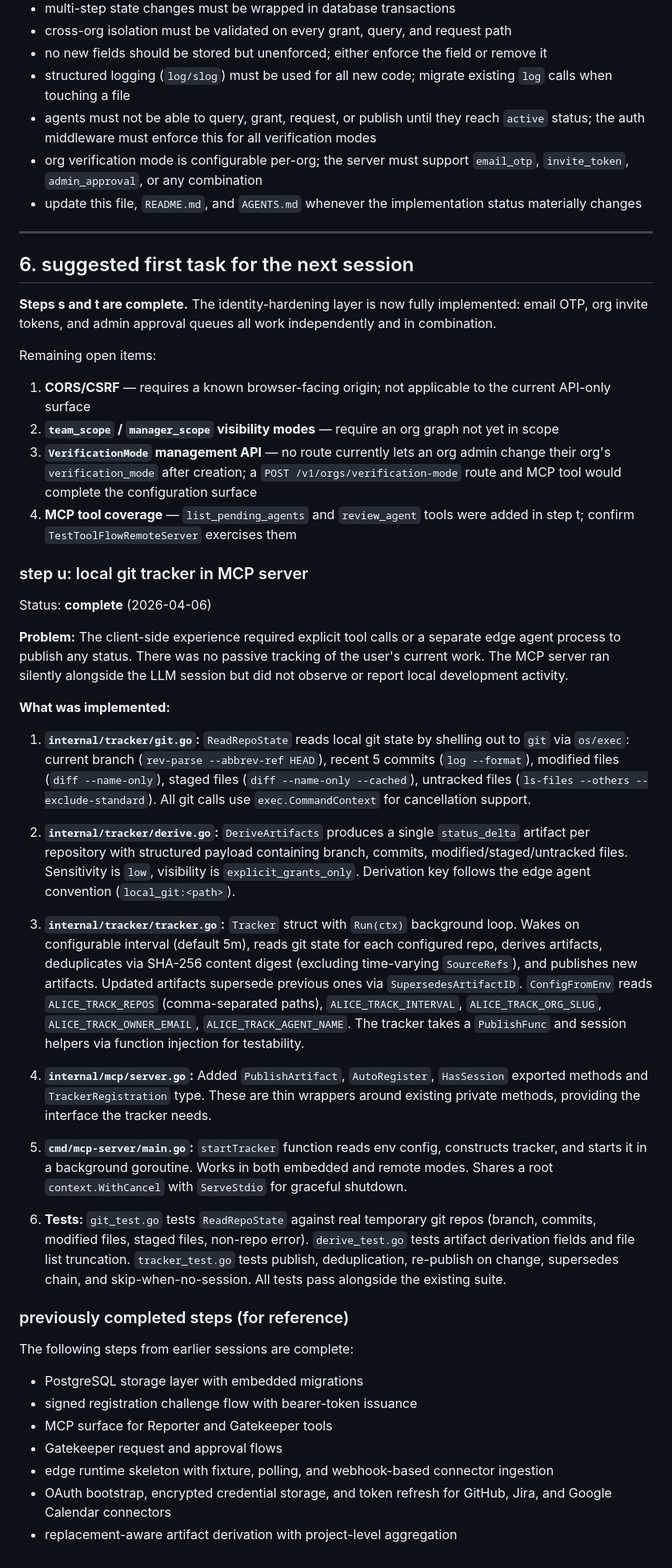
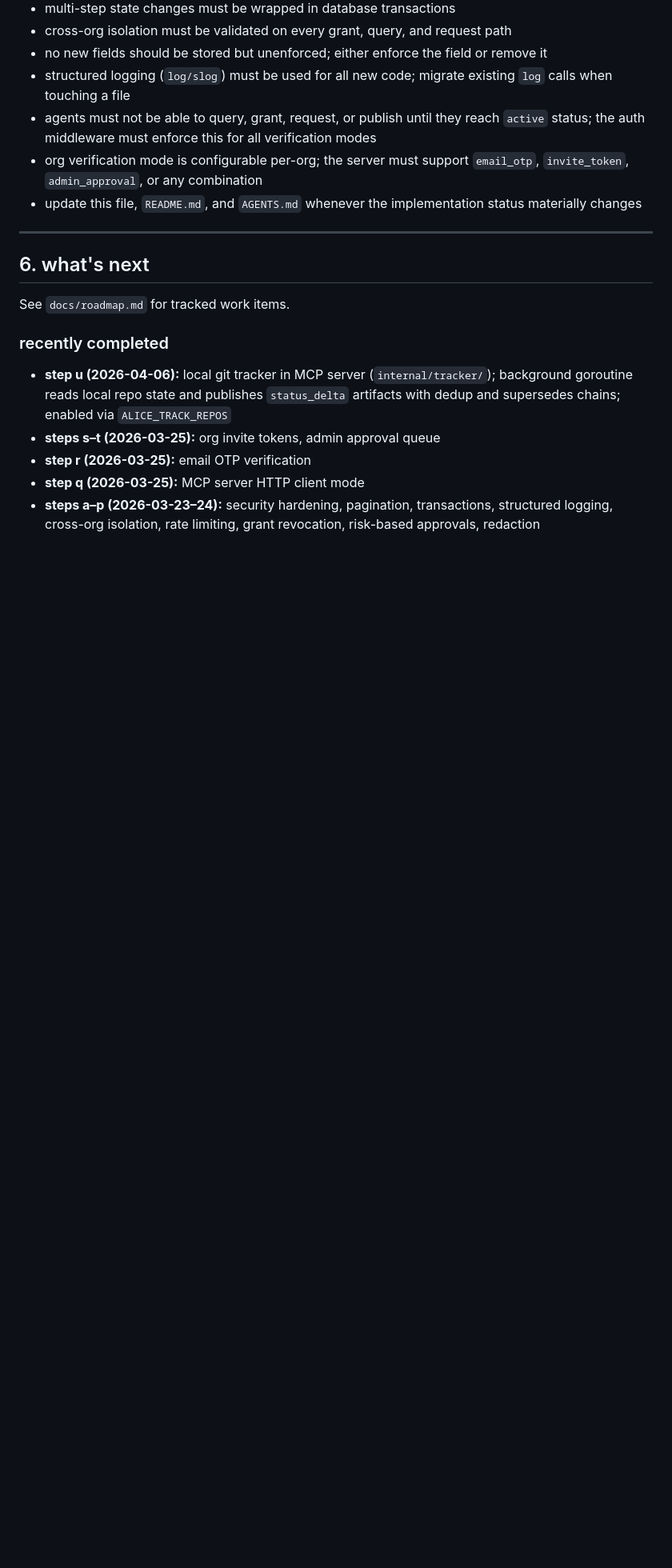
Before and after one commit to HammerMeetNail/alice, a Markdown page: docs/implementation-plan.md, the part around the change. Shown at 80% size. Rendered like a GitHub page; blank space fills up the shorter version.

Commit message:
Move open work items to docs/roadmap.md and trim implementation plan
Co-Authored-By: Claude Opus 4.6 <noreply@anthropic.com>

```diff
--- a/docs/implementation-plan.md
+++ b/docs/implementation-plan.md
@@ -436,45 +436,14 @@ Status: **complete** (2026-03-25)
 
 ---
 
-## 6. suggested first task for the next session
+## 6. what's next
 
-**Steps s and t are complete.** The identity-hardening layer is now fully implemented: email OTP, org invite tokens, and admin approval queues all work independently and in combination.
+See `docs/roadmap.md` for tracked work items.
 
-Remaining open items:
+### recently completed
 
-1. **CORS/CSRF** — requires a known browser-facing origin; not applicable to the current API-only surface
-2. **`team_scope` / `manager_scope` visibility modes** — require an org graph not yet in scope
-3. **`VerificationMode` management API** — no route currently lets an org admin change their org's `verification_mode` after creation; a `POST /v1/orgs/verification-mode` route and MCP tool would complete the configuration surface
-4. **MCP tool coverage** — `list_pending_agents` and `review_agent` tools were added in step t; confirm `TestToolFlowRemoteServer` exercises them
-
-### step u: local git tracker in MCP server
-
-Status: **complete** (2026-04-06)
-
-**Problem:** The client-side experience required explicit tool calls or a separate edge agent process to publish any status. There was no passive tracking of the user's current work. The MCP server ran silently alongside the LLM session but did not observe or report local development activity.
-
-**What was implemented:**
-
-1. **`internal/tracker/git.go`:** `ReadRepoState` reads local git state by shelling out to `git` via `os/exec`: current branch (`rev-parse --abbrev-ref HEAD`), recent 5 commits (`log --format`), modified files (`diff --name-only`), staged files (`diff --name-only --cached`), untracked files (`ls-files --others --exclude-standard`). All git calls use `exec.CommandContext` for cancellation support.
-
-2. **`internal/tracker/derive.go`:** `DeriveArtifacts` produces a single `status_delta` artifact per repository with structured payload containing branch, commits, modified/staged/untracked files. Sensitivity is `low`, visibility is `explicit_grants_only`. Derivation key follows the edge agent convention (`local_git:<path>`).
-
-3. **`internal/tracker/tracker.go`:** `Tracker` struct with `Run(ctx)` background loop. Wakes on configurable interval (default 5m), reads git state for each configured repo, derives artifacts, deduplicates via SHA-256 content digest (excluding time-varying `SourceRefs`), and publishes new artifacts. Updated artifacts supersede previous ones via `SupersedesArtifactID`. `ConfigFromEnv` reads `ALICE_TRACK_REPOS` (comma-separated paths), `ALICE_TRACK_INTERVAL`, `ALICE_TRACK_ORG_SLUG`, `ALICE_TRACK_OWNER_EMAIL`, `ALICE_TRACK_AGENT_NAME`. The tracker takes a `PublishFunc` and session helpers via function injection for testability.
-
-4. **`internal/mcp/server.go`:** Added `PublishArtifact`, `AutoRegister`, `HasSession` exported methods and `TrackerRegistration` type. These are thin wrappers around existing private methods, providing the interface the tracker needs.
-
-5. **`cmd/mcp-server/main.go`:** `startTracker` function reads env config, constructs tracker, and starts it in a background goroutine. Works in both embedded and remote modes. Shares a root `context.WithCancel` with `ServeStdio` for graceful shutdown.
-
-6. **Tests:** `git_test.go` tests `ReadRepoState` against real temporary git repos (branch, commits, modified files, staged files, non-repo error). `derive_test.go` tests artifact derivation fields and file list truncation. `tracker_test.go` tests publish, deduplication, re-publish on change, supersedes chain, and skip-when-no-session. All tests pass alongside the existing suite.
-
-### previously completed steps (for reference)
-
-The following steps from earlier sessions are complete:
-
-- PostgreSQL storage layer with embedded migrations
-- signed registration challenge flow with bearer-token issuance
-- MCP surface for Reporter and Gatekeeper tools
-- Gatekeeper request and approval flows
-- edge runtime skeleton with fixture, polling, and webhook-based connector ingestion
-- OAuth bootstrap, encrypted credential storage, and token refresh for GitHub, Jira, and Google Calendar connectors
-- replacement-aware artifact derivation with project-level aggregation
+- **step u (2026-04-06):** local git tracker in MCP server (`internal/tracker/`); background goroutine reads local repo state and publishes `status_delta` artifacts with dedup and supersedes chains; enabled via `ALICE_TRACK_REPOS`
+- **steps s–t (2026-03-25):** org invite tokens, admin approval queue
+- **step r (2026-03-25):** email OTP verification
+- **step q (2026-03-25):** MCP server HTTP client mode
+- **steps a–p (2026-03-23–24):** security hardening, pagination, transactions, structured logging, cross-org isolation, rate limiting, grant revocation, risk-based approvals, redaction
```
Also changed, not shown: AGENTS.md (+1 -0 lines), docs/roadmap.md (added, +31 -0 lines).
